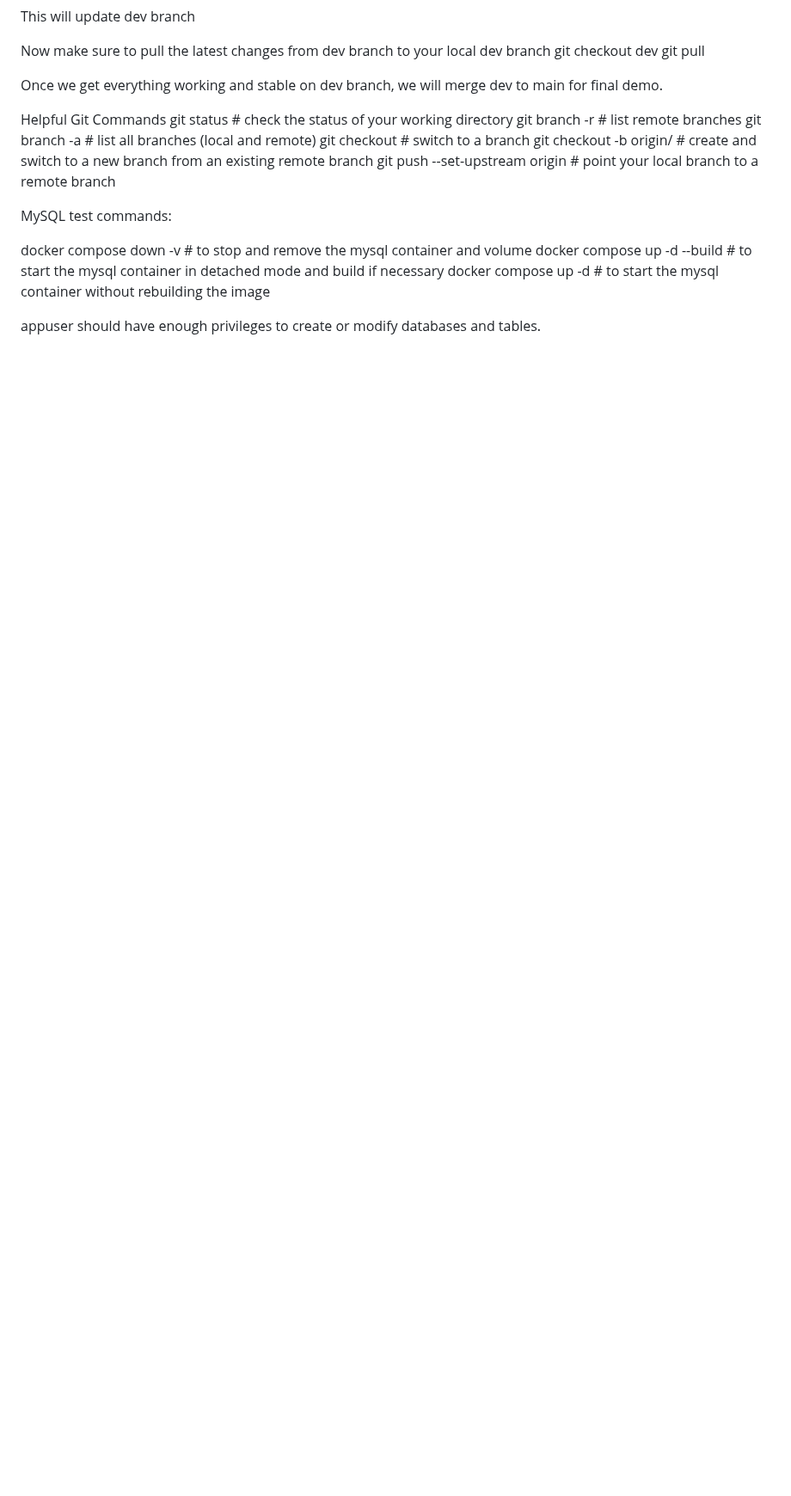
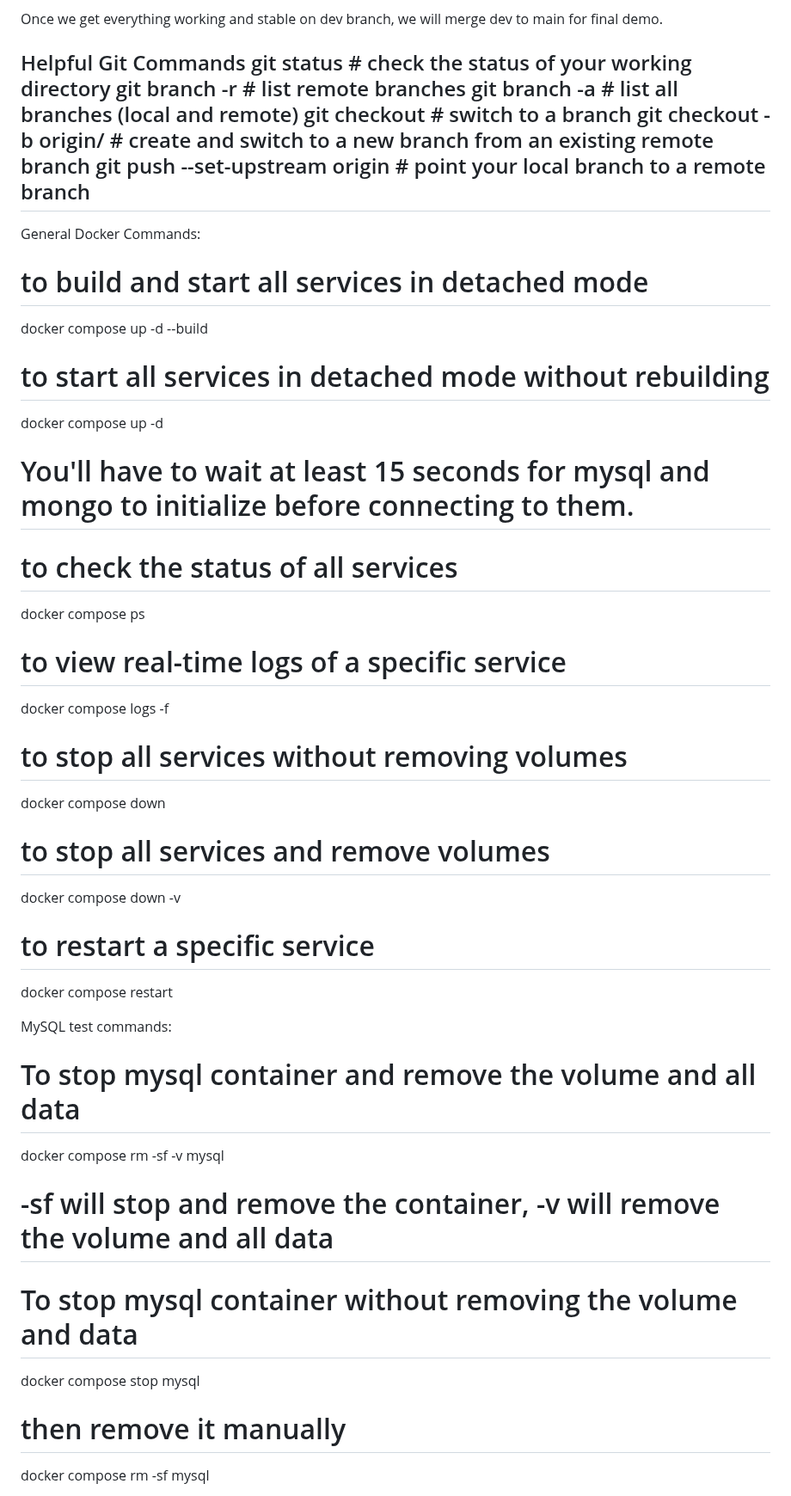
Before and after one commit to lcausing/grade_tracker, a Markdown page: README.md, the part around one of its changes. Shown at 86% size. Drawn GitHub-style; blank space fills up the shorter version.

Commit message:
updated readme for mongodb and mysql

```diff
--- a/README.md
+++ b/README.md
@@ -50,12 +50,36 @@ git branch -a # list all branches (local and remote)
 git checkout <branch-name> # switch to a branch
 git checkout -b <new-branch-name> origin/<existing-remote-branch> # create and switch to a new branch from an existing remote branch
 git push --set-upstream origin <branch-name> # point your local branch to a remote branch
+---
+
+General Docker Commands:
+# to build and start all services in detached mode
+docker compose up -d --build
+# to start all services in detached mode without rebuilding
+docker compose up -d
+
+# You'll have to wait at least 15 seconds for mysql and mongo to initialize before connecting to them.
+
+# to check the status of all services
+docker compose ps
+# to view real-time logs of a specific service
+docker compose logs -f <service-name>
+# to stop all services without removing volumes
+docker compose down
+# to stop all services and remove volumes
+docker compose down -v
+# to restart a specific service
+docker compose restart <service-name>
+
 
 MySQL test commands:
 
-docker compose down -v # to stop and remove the mysql container and volume
-docker compose up -d --build # to start the mysql container in detached mode and build if necessary
-docker compose up -d # to start the mysql container without rebuilding the image
+# To stop mysql container and remove the volume and all data
+docker compose rm -sf -v mysql
+# -sf will stop and remove the container, -v will remove the volume and all data
 
-appuser should have enough privileges to create or modify databases and tables.
+# To stop mysql container without removing the volume and data
+docker compose stop mysql
+# then remove it manually
+docker compose rm -sf mysql
 
```
Also changed, not shown: other parts of README.md (+32 -5 lines).
